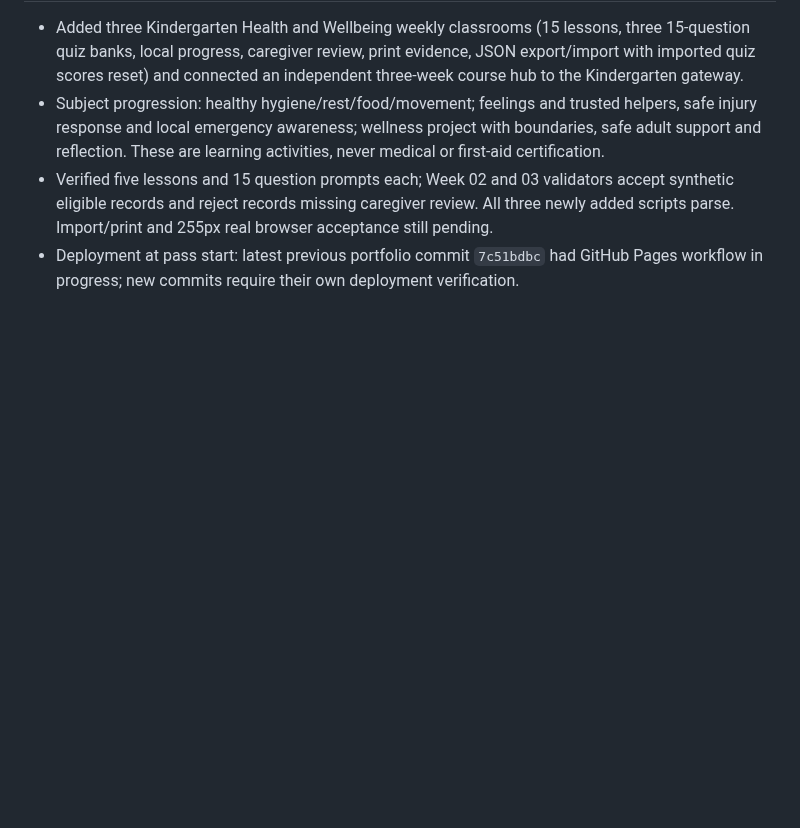
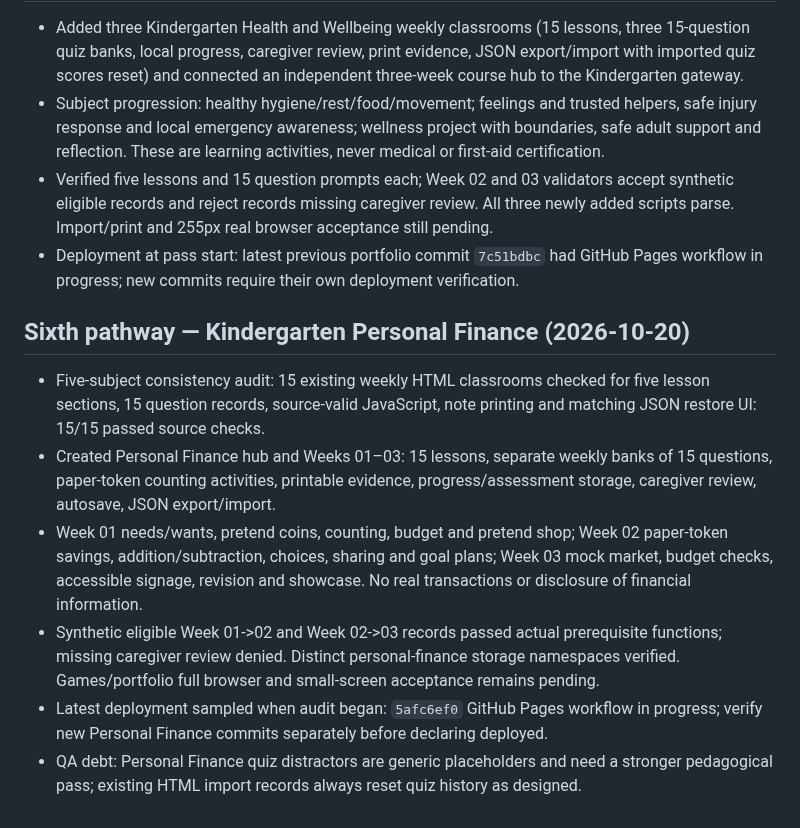
Before and after one commit to vervenveda/Khaemenes_Academy_Life_Skills.github.io, a Markdown page: KINDERGARTEN_COMPLETION_TRACKER.md, the part around the change. Rendered like a GitHub page; blank space fills up the shorter version.

Commit message:
Document sixth Kindergarten finance pathway and five-course consistency audit

```diff
--- a/KINDERGARTEN_COMPLETION_TRACKER.md
+++ b/KINDERGARTEN_COMPLETION_TRACKER.md
@@ -79,3 +79,11 @@ Updated: 2026-10-20 · Branch: main
 - Subject progression: healthy hygiene/rest/food/movement; feelings and trusted helpers, safe injury response and local emergency awareness; wellness project with boundaries, safe adult support and reflection. These are learning activities, never medical or first-aid certification.
 - Verified five lessons and 15 question prompts each; Week 02 and 03 validators accept synthetic eligible records and reject records missing caregiver review. All three newly added scripts parse. Import/print and 255px real browser acceptance still pending.
 - Deployment at pass start: latest previous portfolio commit `7c51bdbc` had GitHub Pages workflow in progress; new commits require their own deployment verification.
+
+## Sixth pathway — Kindergarten Personal Finance (2026-10-20)
+- Five-subject consistency audit: 15 existing weekly HTML classrooms checked for five lesson sections, 15 question records, source-valid JavaScript, note printing and matching JSON restore UI: 15/15 passed source checks.
+- Created Personal Finance hub and Weeks 01–03: 15 lessons, separate weekly banks of 15 questions, paper-token counting activities, printable evidence, progress/assessment storage, caregiver review, autosave, JSON export/import.
+- Week 01 needs/wants, pretend coins, counting, budget and pretend shop; Week 02 paper-token savings, addition/subtraction, choices, sharing and goal plans; Week 03 mock market, budget checks, accessible signage, revision and showcase. No real transactions or disclosure of financial information.
+- Synthetic eligible Week 01->02 and Week 02->03 records passed actual prerequisite functions; missing caregiver review denied. Distinct personal-finance storage namespaces verified. Games/portfolio full browser and small-screen acceptance remains pending.
+- Latest deployment sampled when audit began: `5afc6ef0` GitHub Pages workflow in progress; verify new Personal Finance commits separately before declaring deployed.
+- QA debt: Personal Finance quiz distractors are generic placeholders and need a stronger pedagogical pass; existing HTML import records always reset quiz history as designed.
```
